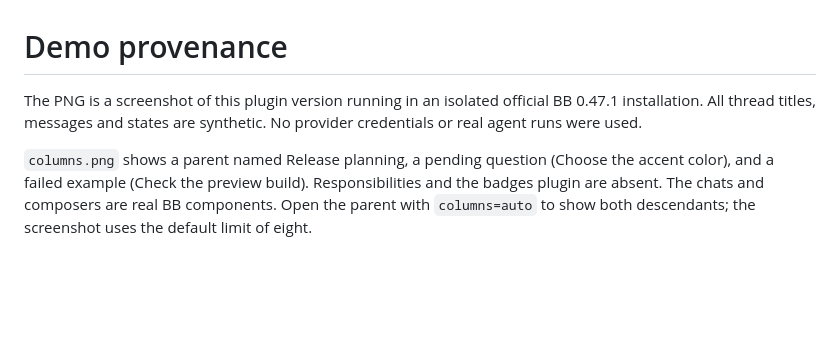
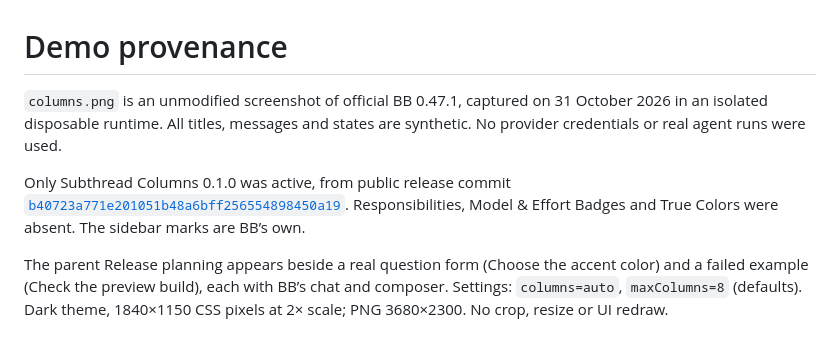
Before and after one commit to neoromantic/bb-plugin-subthread-columns, a Markdown page: assets/README.md, the part around the change. Rendered like a GitHub page; blank space fills up the shorter version.

Commit message:
docs: update Subthread Columns screenshot and provenance

```diff
--- a/assets/README.md
+++ b/assets/README.md
@@ -1,5 +1,7 @@
 # Demo provenance
 
-The PNG is a screenshot of this plugin version running in an isolated official BB 0.47.1 installation. All thread titles, messages and states are synthetic. No provider credentials or real agent runs were used.
+`columns.png` is an unmodified screenshot of official BB 0.47.1, captured on 31 October 2026 in an isolated disposable runtime. All titles, messages and states are synthetic. No provider credentials or real agent runs were used.
 
-`columns.png` shows a parent named Release planning, a pending question (Choose the accent color), and a failed example (Check the preview build). Responsibilities and the badges plugin are absent. The chats and composers are real BB components. Open the parent with `columns=auto` to show both descendants; the screenshot uses the default limit of eight.
+Only Subthread Columns 0.1.0 was active, from public release commit [`b40723a771e201051b48a6bff256554898450a19`](https://github.com/neoromantic/bb-plugin-subthread-columns/tree/b40723a771e201051b48a6bff256554898450a19). Responsibilities, Model & Effort Badges and True Colors were absent. The sidebar marks are BB’s own.
+
+The parent Release planning appears beside a real question form (Choose the accent color) and a failed example (Check the preview build), each with BB’s chat and composer. Settings: `columns=auto`, `maxColumns=8` (defaults). Dark theme, 1840×1150 CSS pixels at 2× scale; PNG 3680×2300. No crop, resize or UI redraw.
```
Also changed, not shown: PLUGIN_OVERVIEW.md (+1 -1 lines), README.md (+1 -1 lines), assets/columns.png.
